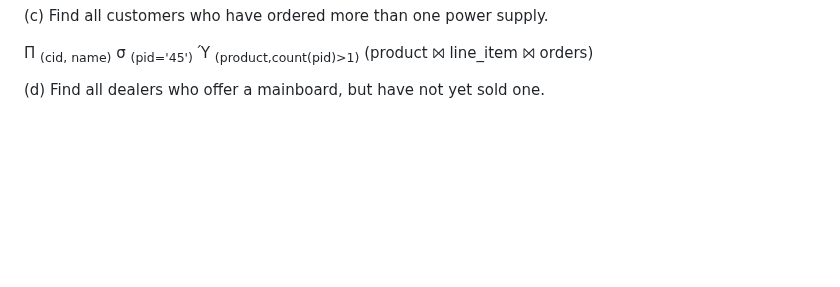
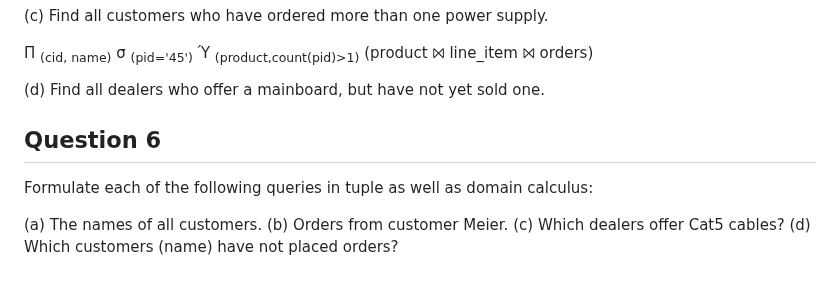
Before and after one commit to SuvanshShukla/ovgu-magdeburg, a Markdown page: 01_database_concepts/04_exercise_answers/exercise_12.md, the part around the change. Rendered like a GitHub page; blank space fills up the shorter version.

Commit message:
add question 6

```diff
--- a/01_database_concepts/04_exercise_answers/exercise_12.md
+++ b/01_database_concepts/04_exercise_answers/exercise_12.md
@@ -183,3 +183,11 @@ Formulate the following queries in relational algebra:
 Π <sub>(cid, name)</sub> σ <sub>(pid='45')</sub> Ύ <sub>(product,count(pid)>1)</sub> (product ⨝ line_item ⨝ orders)
 
 (d) Find all dealers who offer a mainboard, but have not yet sold one.
+## Question 6
+
+Formulate each of the following queries in tuple as well as domain calculus:
+
+(a) The names of all customers.
+(b) Orders from customer Meier.
+(c) Which dealers offer Cat5 cables?
+(d) Which customers (name) have not placed orders?
```
